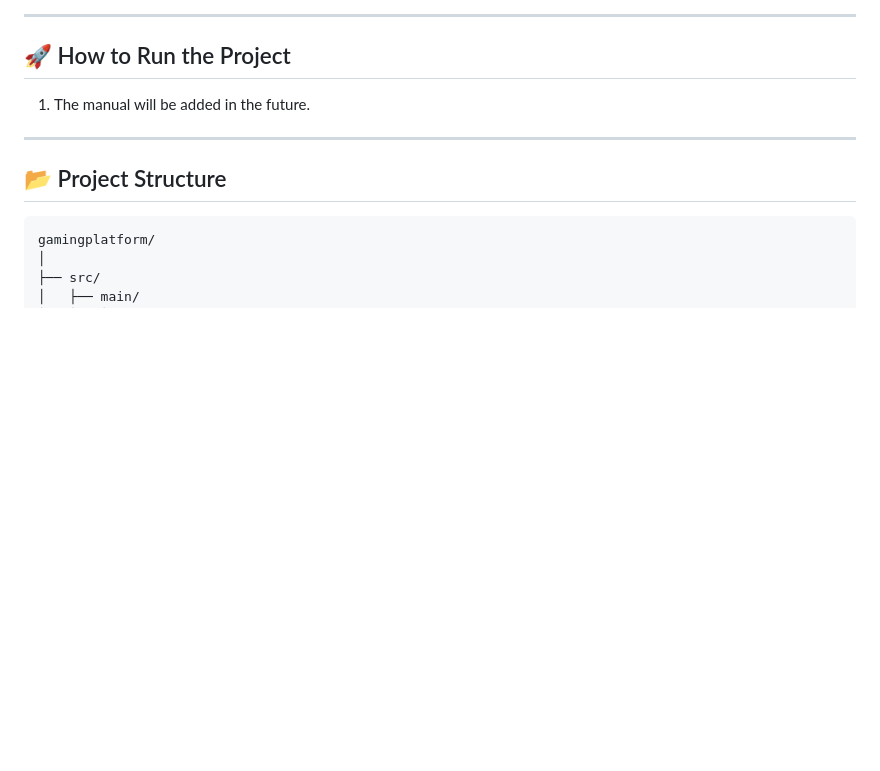
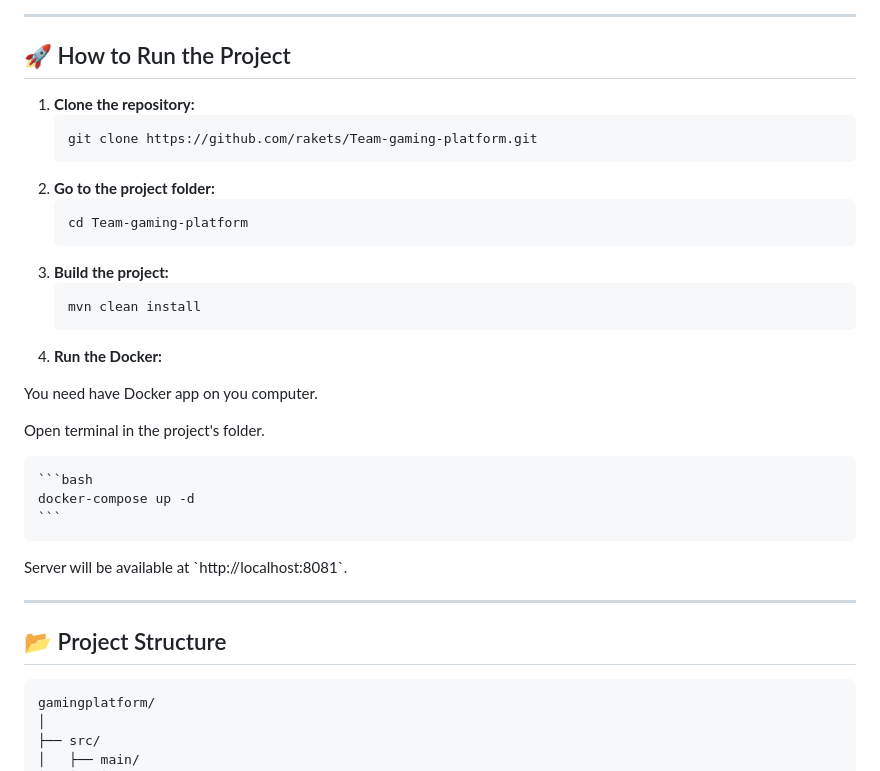
Before and after one commit to rakets/Team-gaming-platform, a Markdown page: README.md, the part around the change. Rendered like a GitHub page; blank space fills up the shorter version.

Commit message:
doc: update README. Add run's instruction.

````diff
--- a/README.md
+++ b/README.md
@@ -57,7 +57,30 @@
 
 ## 🚀 How to Run the Project
 
-1.  The manual will be added in the future.
+1.  **Clone the repository:**
+    ```bash
+    git clone https://github.com/rakets/Team-gaming-platform.git
+    ```
+2.  **Go to the project folder:**
+    ```bash
+    cd Team-gaming-platform
+    ```
+3.  **Build the project:**
+    ```bash
+    mvn clean install
+    ```
+6.  **Run the Docker:**
+
+  <p> You need have Docker app on you computer.</p>
+
+  <p> Open terminal in the project's folder.</p>
+
+    ```bash
+    docker-compose up -d
+    ```
+
+  <p> Server will be available at `http://localhost:8081`.</p>
+
 
 ---
 
````
